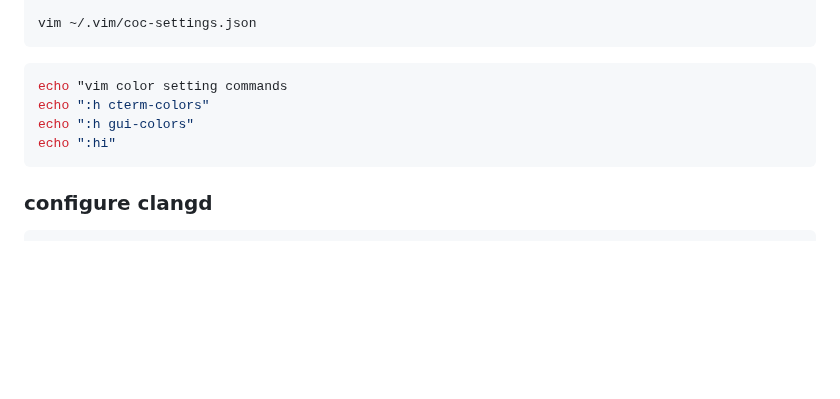
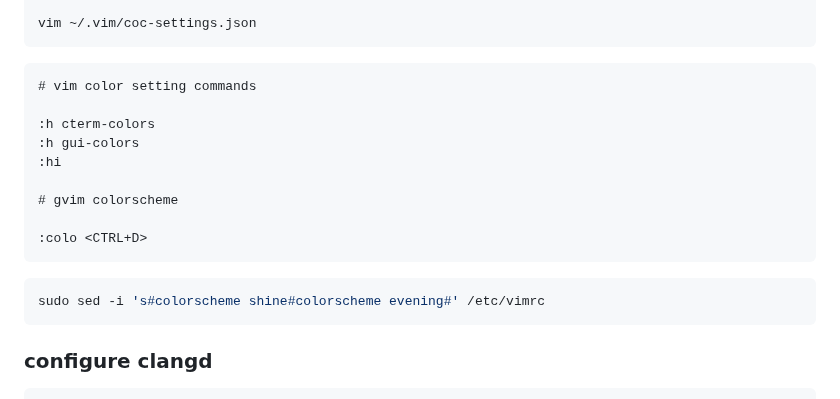
Before and after one commit to mekatronik-achmadi/archmate, a Markdown page: lists/programming.md, the part around the change. GitHub-like rendering; blank space fills up the shorter version.

Commit message:
GVim Colorscheme

````diff
--- a/lists/programming.md
+++ b/lists/programming.md
@@ -190,11 +190,20 @@ jq -n '
 vim ~/.vim/coc-settings.json
 ```
 
+```
+# vim color setting commands
+
+:h cterm-colors
+:h gui-colors
+:hi
+
+# gvim colorscheme
+
+:colo <CTRL+D>
+```
+
 ```sh
-echo "vim color setting commands
-echo ":h cterm-colors"
-echo ":h gui-colors"
-echo ":hi"
+sudo sed -i 's#colorscheme shine#colorscheme evening#' /etc/vimrc
 ```
 
 ### configure clangd
````
